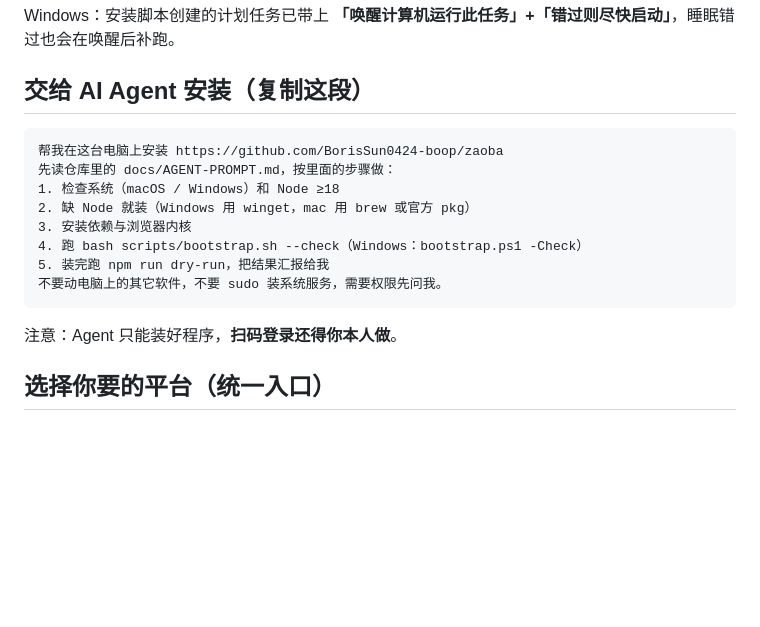
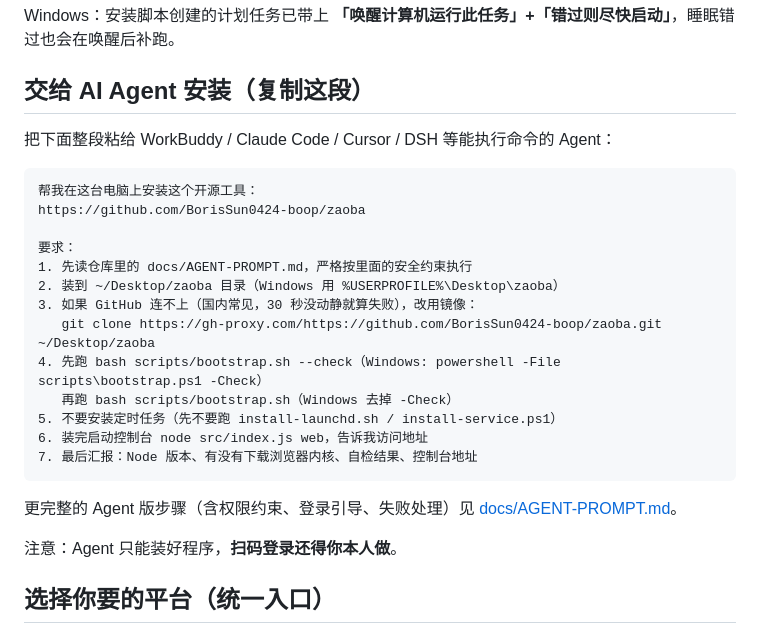
Before and after one commit to BorisSun0424-boop/ai-daily-checkin, a Markdown page: README.md, the part around the change. Rendered like a GitHub page; blank space fills up the shorter version.

Commit message:
docs: README 的 Agent 安装提示词与 docs/AGENT-PROMPT.md 同步（镜像/目录/不装定时任务）

````diff
--- a/README.md
+++ b/README.md
@@ -121,16 +121,25 @@ Windows：安装脚本创建的计划任务已带上 **「唤醒计算机运行
 
 ## 交给 AI Agent 安装（复制这段）
 
+把下面整段粘给 WorkBuddy / Claude Code / Cursor / DSH 等能执行命令的 Agent：
+
 ```
-帮我在这台电脑上安装 https://github.com/BorisSun0424-boop/zaoba
-先读仓库里的 docs/AGENT-PROMPT.md，按里面的步骤做：
-1. 检查系统（macOS / Windows）和 Node ≥18
-2. 缺 Node 就装（Windows 用 winget，mac 用 brew 或官方 pkg）
-3. 安装依赖与浏览器内核
-4. 跑 bash scripts/bootstrap.sh --check（Windows：bootstrap.ps1 -Check）
-5. 装完跑 npm run dry-run，把结果汇报给我
-不要动电脑上的其它软件，不要 sudo 装系统服务，需要权限先问我。
+帮我在这台电脑上安装这个开源工具：
+https://github.com/BorisSun0424-boop/zaoba
+
+要求：
+1. 先读仓库里的 docs/AGENT-PROMPT.md，严格按里面的安全约束执行
+2. 装到 ~/Desktop/zaoba 目录（Windows 用 %USERPROFILE%\Desktop\zaoba）
+3. 如果 GitHub 连不上（国内常见，30 秒没动静就算失败），改用镜像：
+   git clone https://gh-proxy.com/https://github.com/BorisSun0424-boop/zaoba.git ~/Desktop/zaoba
+4. 先跑 bash scripts/bootstrap.sh --check（Windows: powershell -File scripts\bootstrap.ps1 -Check）
+   再跑 bash scripts/bootstrap.sh（Windows 去掉 -Check）
+5. 不要安装定时任务（先不要跑 install-launchd.sh / install-service.ps1）
+6. 装完启动控制台 node src/index.js web，告诉我访问地址
+7. 最后汇报：Node 版本、有没有下载浏览器内核、自检结果、控制台地址
 ```
+
+更完整的 Agent 版步骤（含权限约束、登录引导、失败处理）见 [docs/AGENT-PROMPT.md](./docs/AGENT-PROMPT.md)。
 
 注意：Agent 只能装好程序，**扫码登录还得你本人做**。
 
````
